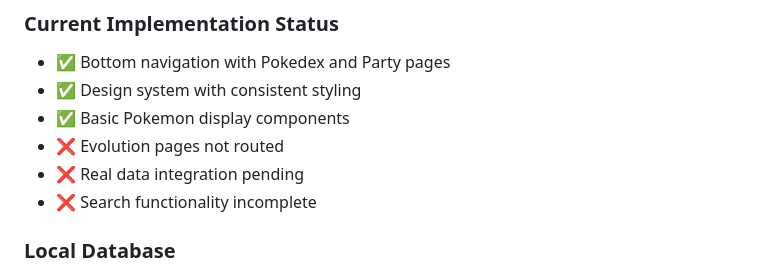
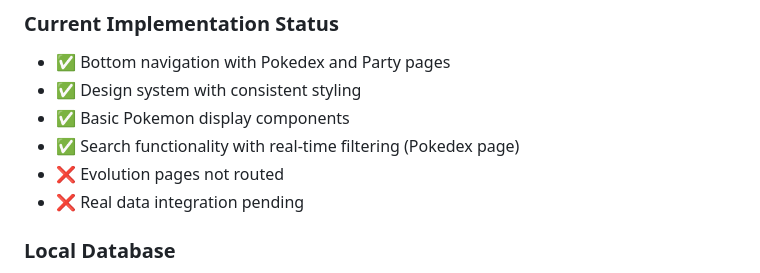
Before and after one commit to ncc-toda/pokemon_breeder_app, a Markdown page: CLAUDE.md, the part around the change. Rendered like a GitHub page.

Commit message:
docs: CLAUDE.md の実装状況を更新 (検索機能完了)
🤖 Generated with [Claude Code](https://claude.ai/code)

Co-Authored-By: Claude <noreply@anthropic.com>

```diff
--- a/CLAUDE.md
+++ b/CLAUDE.md
@@ -56,9 +56,9 @@ This is a multi-package Flutter monorepo following Clean Architecture principles
 - ✅ Bottom navigation with Pokedex and Party pages
 - ✅ Design system with consistent styling
 - ✅ Basic Pokemon display components
+- ✅ Search functionality with real-time filtering (Pokedex page)
 - ❌ Evolution pages not routed
 - ❌ Real data integration pending
-- ❌ Search functionality incomplete
 
 ### Local Database
 - **Storage**: SQLite with drift
```
